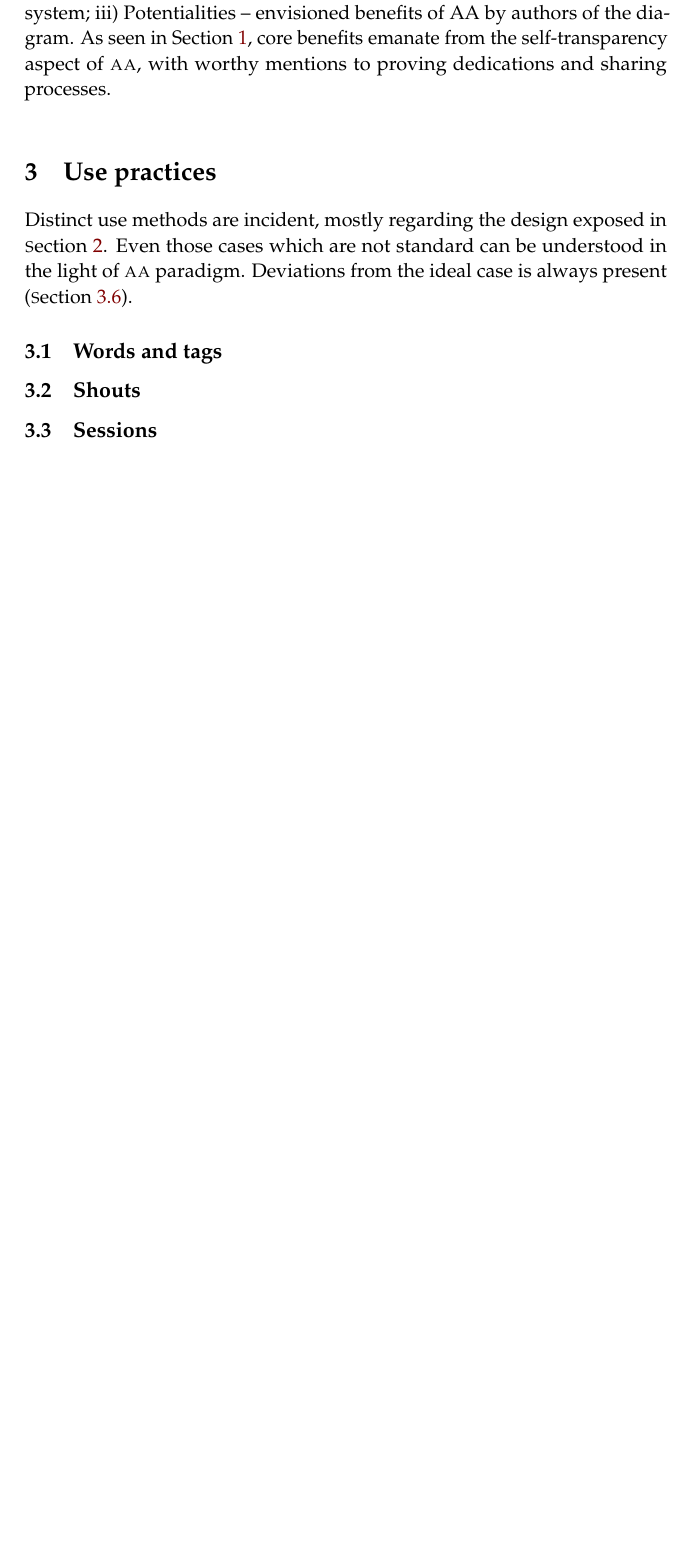
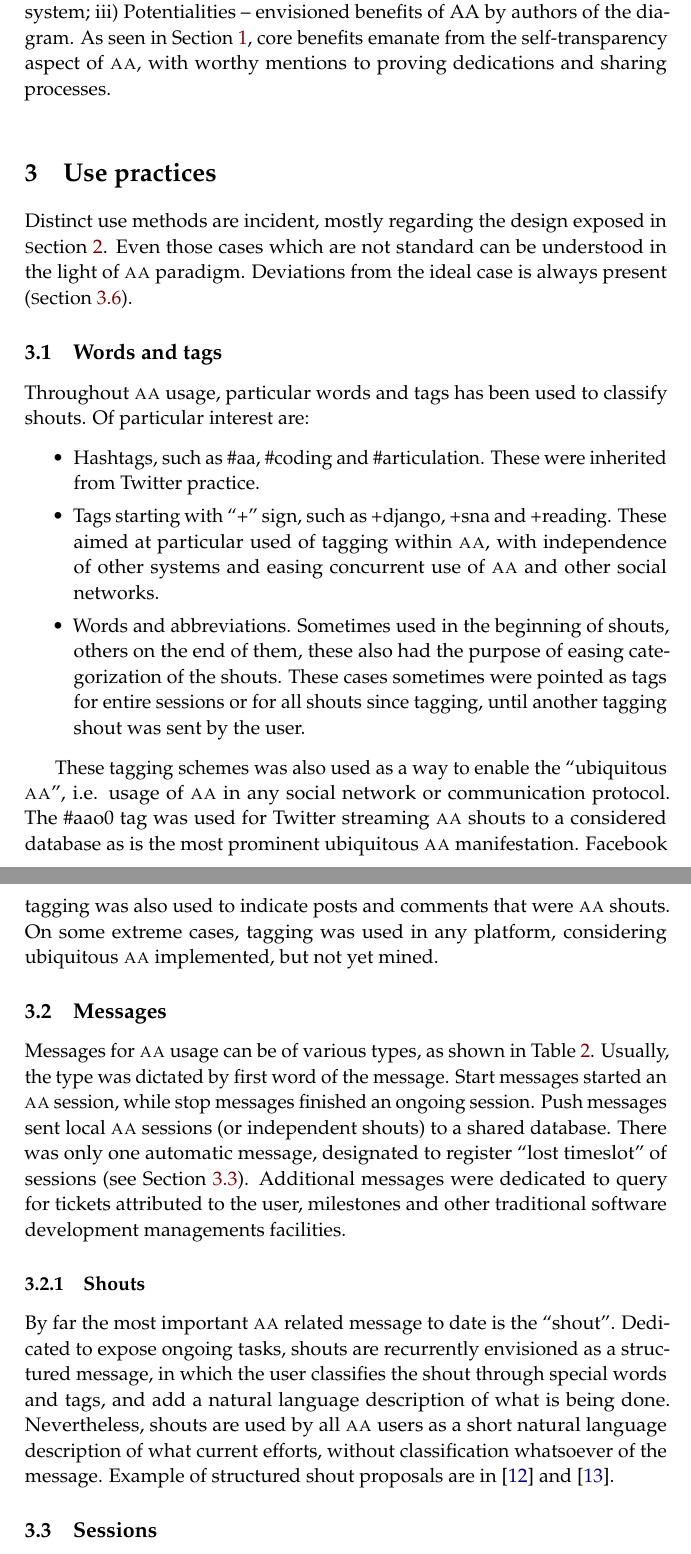
Before and after one commit to ttm/ensaaio, a LaTeX thesis (ensaio.tex): part of page 5 of 12 before the commit and two parts of pages 5 and 6 of 13 after it, the two joined at a grey line, cut so that both start at the same text, the shorter picture padded with empty space. Compiled offline with pdfLaTeX.

Commit message:
adicionado um pouco de descricao sobre os usos do aa

```diff
--- a/ensaio.tex
+++ b/ensaio.tex
@@ -197,7 +197,21 @@ Variants of this features were conceived and practiced. Figure~\ref{fig:consult}
 Distinct use methods are incident, mostly regarding the design exposed in \sectionb~\ref{sec:desf}. Even those cases which are not standard can be understood in the light of \aab\ paradigm. Deviations from the ideal case is always present (\sectionb~\ref{sec:devia}).
 
 \subsection{Words and tags}\label{sec:usewt}
-\subsection{Shouts}\label{sec:usesh}
+Throughout \aab\ usage, particular words and tags has been used to classify shouts. Of particular interest are:
+\begin{itemize}
+    \item Hashtags, such as \#aa, \#coding and \#articulation. These were inherited from Twitter practice.
+    \item Tags starting with ``+'' sign, such as +django, +sna and +reading. These aimed at particular used of tagging within \aab, with independence of other systems and easing concurrent use of \aab\ and other social networks.
+    \item Words and abbreviations. Sometimes used in the beginning of shouts, others on the end of them, these also had the purpose of easing categorization of the shouts. These cases sometimes were pointed as tags for entire sessions or for all shouts since tagging, until another tagging shout was sent by the user.
+\end{itemize}
+
+These tagging schemes was also used as a way to enable the ``ubiquitous \aab'', i.e. usage of \aab\ in any social network or communication protocol. The \#aao0 tag was used for Twitter streaming \aab\ shouts to a considered database as is the most prominent ubiquitous \aab\ manifestation. Facebook tagging was also used to indicate posts and comments that were \aab\ shouts. On some extreme cases, tagging was used in any platform, considering ubiquitous \aab\ implemented, but not yet mined.
+
+\subsection{Messages}\label{sec:usesh}
+Messages for \aab\ usage can be of various types, as shown in Table~\ref{tab:msgTy}. Usually, the type was dictated by first word of the message. Start messages started an \aab\ session, while stop messages finished an ongoing session. Push messages sent local \aab\ sessions (or independent shouts) to a shared database. There was only one automatic message, designated to register ``lost timeslot'' of sessions (see Section~\ref{sec:usess}). Additional messages were dedicated to query for tickets attributed to the user, milestones and other traditional software development managements facilities.
+
+\subsubsection{Shouts}
+By far the most important \aab\ related message to date is the ``shout''. Dedicated to expose ongoing tasks, shouts are recurrently envisioned as a structured message, in which the user classifies the shout through special words and tags, and add a natural language description of what is being done. Nevertheless, shouts are used by all \aab\ users as a short natural language description of what current efforts, without classification whatsoever of the message. Example of structured shout proposals are in~\cite{aaWiki} and~\cite{aaREADME}.
+
 \subsection{Sessions}\label{sec:usess}
 \subsection{Developments}\label{sec:usedev}
 \subsection{Suplimentary commands}\label{sec:usesc}
```
Also changed, not shown: ensaio.bib (+20 -2 lines), ensaio.pdf.
